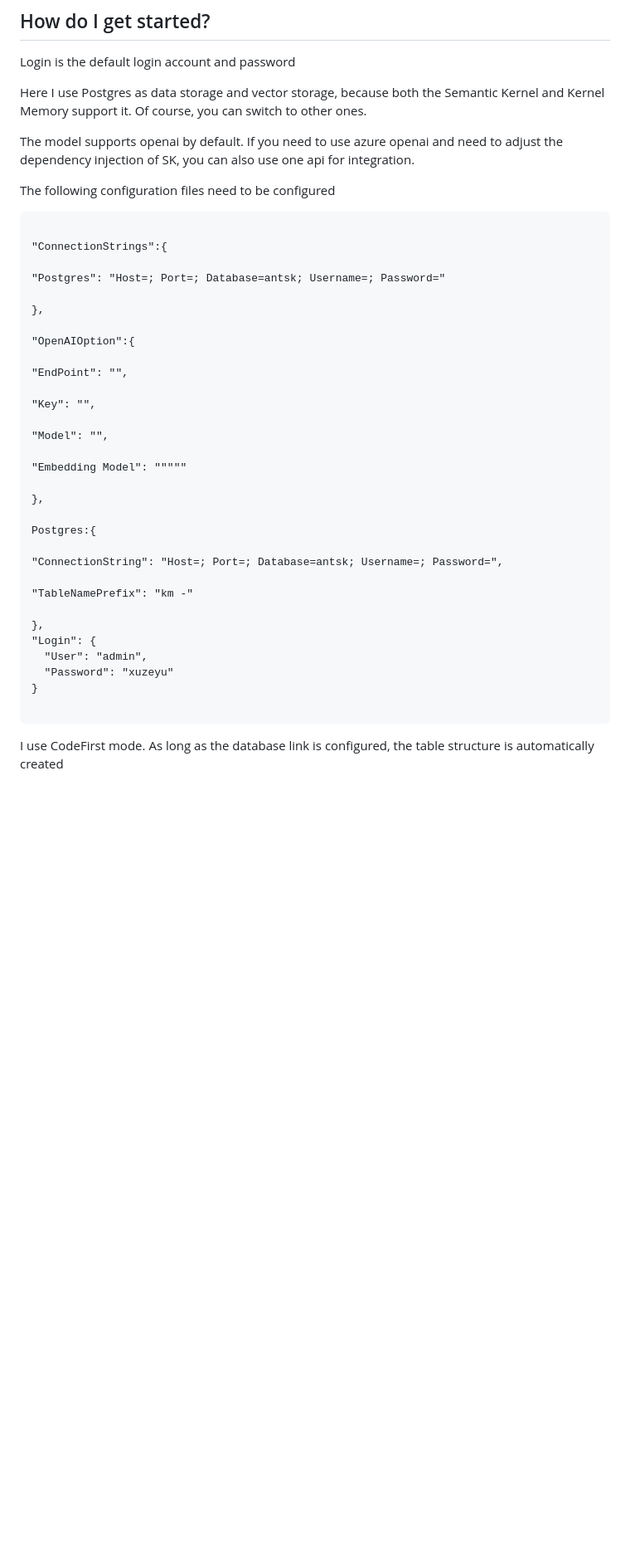
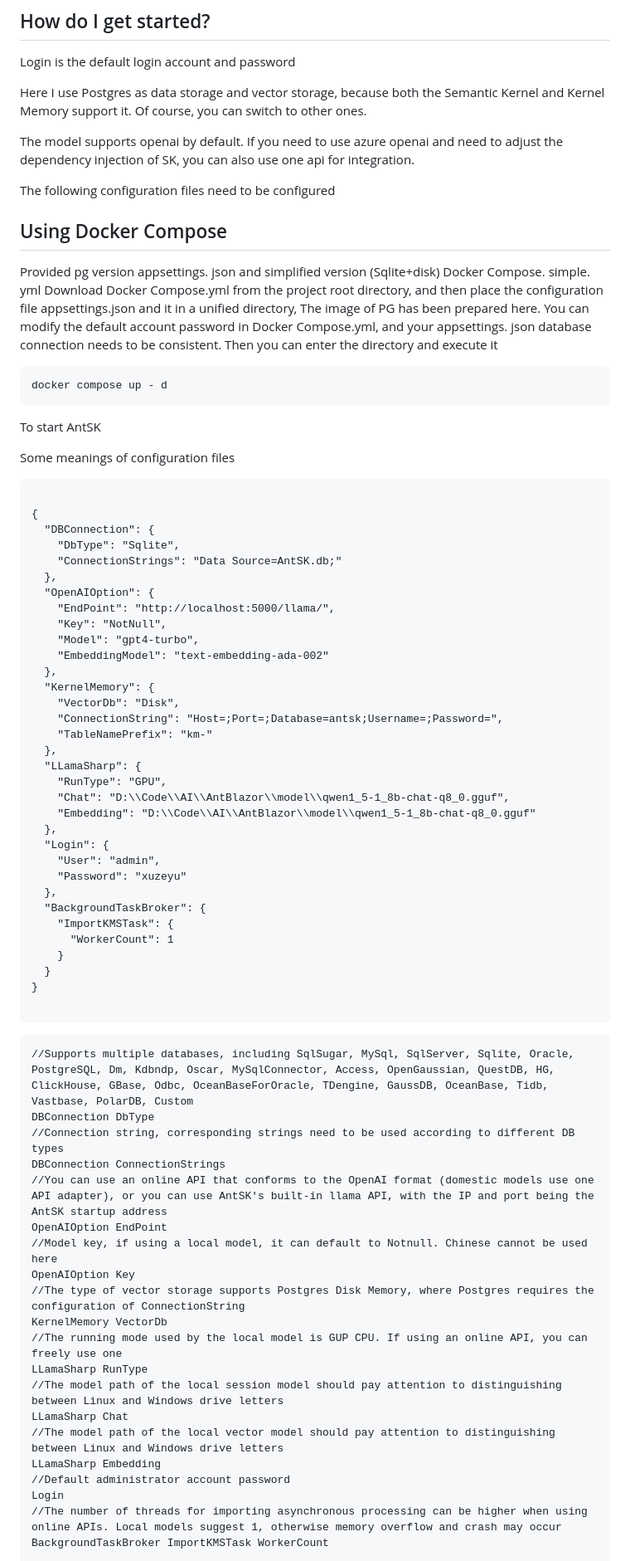
Before and after one commit to AIDotNet/AntSK, a Markdown page: README.en.md, the part around one of its changes. Shown at 83% size. Rendered like a GitHub page; blank space fills up the shorter version.

````diff
--- a/README.en.md
+++ b/README.en.md
@@ -123,39 +123,73 @@ The model supports openai by default. If you need to use azure openai and need t
 
 The following configuration files need to be configured
 
+## Using Docker Compose
+Provided pg version appsettings. json and simplified version (Sqlite+disk) Docker Compose. simple. yml
+Download Docker Compose.yml from the project root directory, and then place the configuration file appsettings.json and it in a unified directory,
+The image of PG has been prepared here. You can modify the default account password in Docker Compose.yml, and your appsettings. json database connection needs to be consistent.
+Then you can enter the directory and execute it
+```
+docker compose up - d
+```
+To start AntSK
+
+Some meanings of configuration files
+
 ```
 
-"ConnectionStrings":{
-
-"Postgres": "Host=; Port=; Database=antsk; Username=; Password="
-
-},
-
-"OpenAIOption":{
-
-"EndPoint": "",
-
-"Key": "",
-
-"Model": "",
-
-"Embedding Model": """""
-
-},
-
-Postgres:{
-
-"ConnectionString": "Host=; Port=; Database=antsk; Username=; Password=",
-
-"TableNamePrefix": "km -"
-
-},
-"Login": {
-  "User": "admin",
-  "Password": "xuzeyu"
+{
+  "DBConnection": {
+    "DbType": "Sqlite",
+    "ConnectionStrings": "Data Source=AntSK.db;"
+  },
+  "OpenAIOption": {
+    "EndPoint": "http://localhost:5000/llama/",
+    "Key": "NotNull",
+    "Model": "gpt4-turbo",
+    "EmbeddingModel": "text-embedding-ada-002"
+  },
+  "KernelMemory": {
+    "VectorDb": "Disk",
+    "ConnectionString": "Host=;Port=;Database=antsk;Username=;Password=",
+    "TableNamePrefix": "km-"
+  },
+  "LLamaSharp": {
+    "RunType": "GPU",
+    "Chat": "D:\\Code\\AI\\AntBlazor\\model\\qwen1_5-1_8b-chat-q8_0.gguf",
+    "Embedding": "D:\\Code\\AI\\AntBlazor\\model\\qwen1_5-1_8b-chat-q8_0.gguf"
+  },
+  "Login": {
+    "User": "admin",
+    "Password": "xuzeyu"
+  },
+  "BackgroundTaskBroker": {
+    "ImportKMSTask": {
+      "WorkerCount": 1
+    }
+  }
 }
 
 ```
 
-I use CodeFirst mode. As long as the database link is configured, the table structure is automatically created
+```
+//Supports multiple databases, including SqlSugar, MySql, SqlServer, Sqlite, Oracle, PostgreSQL, Dm, Kdbndp, Oscar, MySqlConnector, Access, OpenGaussian, QuestDB, HG, ClickHouse, GBase, Odbc, OceanBaseForOracle, TDengine, GaussDB, OceanBase, Tidb, Vastbase, PolarDB, Custom
+DBConnection DbType
+//Connection string, corresponding strings need to be used according to different DB types
+DBConnection ConnectionStrings
+//You can use an online API that conforms to the OpenAI format (domestic models use one API adapter), or you can use AntSK's built-in llama API, with the IP and port being the AntSK startup address
+OpenAIOption EndPoint
+//Model key, if using a local model, it can default to Notnull. Chinese cannot be used here
+OpenAIOption Key
+//The type of vector storage supports Postgres Disk Memory, where Postgres requires the configuration of ConnectionString
+KernelMemory VectorDb
+//The running mode used by the local model is GUP CPU. If using an online API, you can freely use one
+LLamaSharp RunType
+//The model path of the local session model should pay attention to distinguishing between Linux and Windows drive letters
+LLamaSharp Chat
+//The model path of the local vector model should pay attention to distinguishing between Linux and Windows drive letters
+LLamaSharp Embedding
+//Default administrator account password
+Login
+//The number of threads for importing asynchronous processing can be higher when using online APIs. Local models suggest 1, otherwise memory overflow and crash may occur
+BackgroundTaskBroker ImportKMSTask WorkerCount
 
````
Also changed, not shown: other parts of README.en.md (+0 -16 lines).
